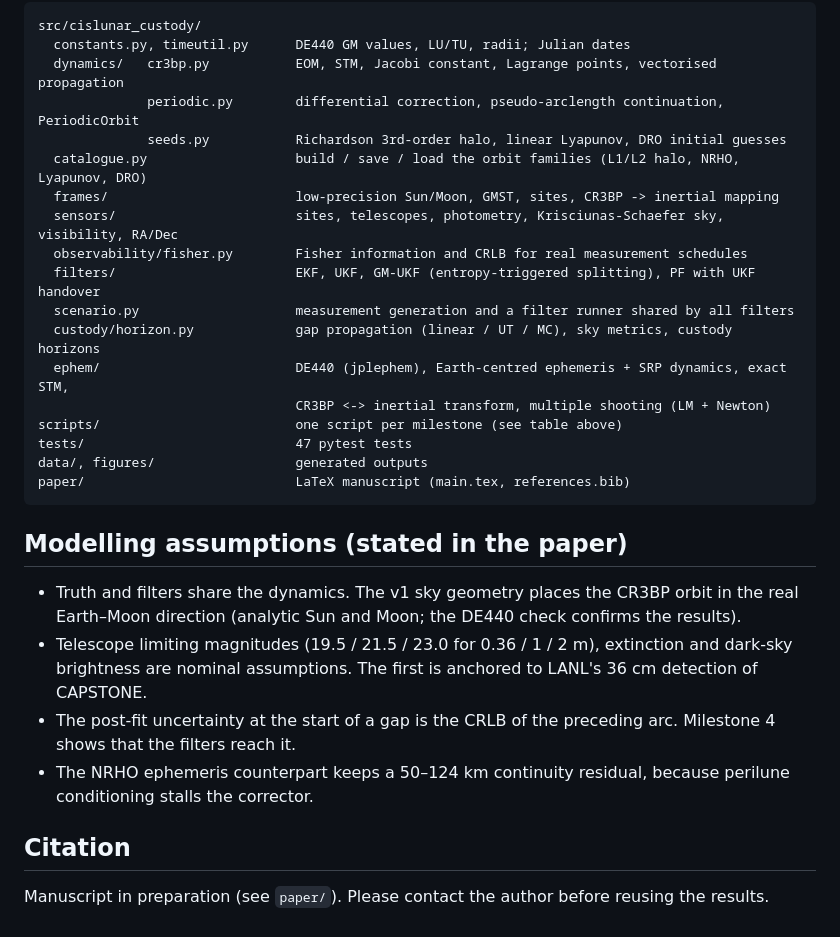
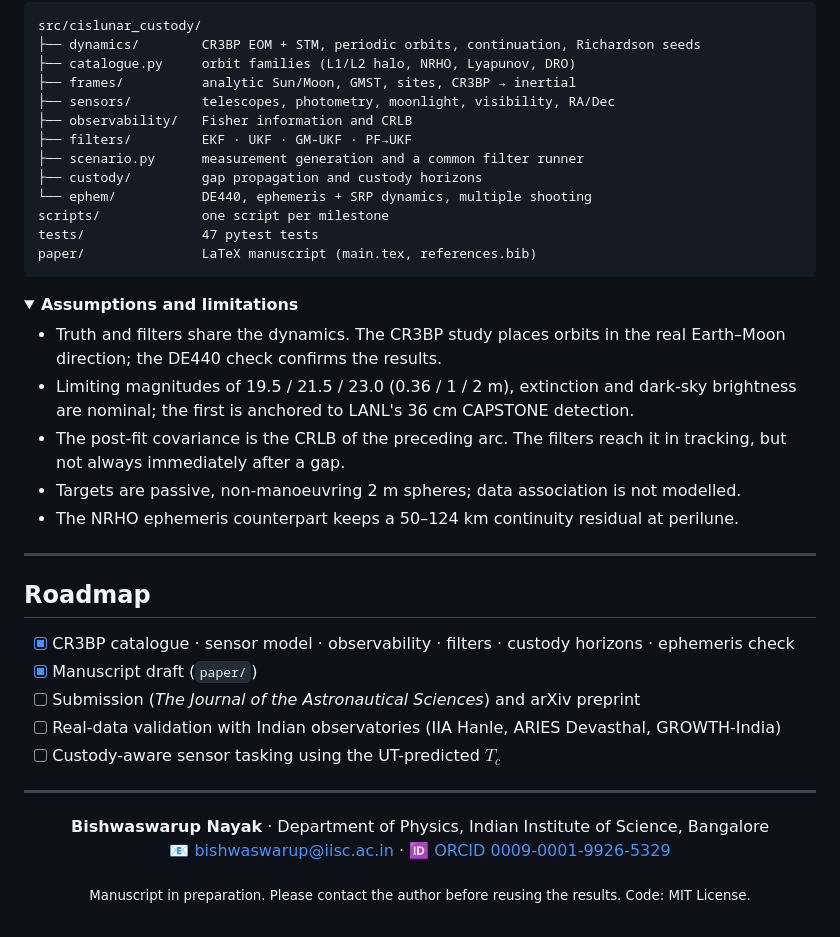
Before and after one commit to Bishwaswarup/cislunar-custody, a Markdown page: README.md, the part around one of its changes. GitHub-like rendering; folded sections open.

````diff
--- a/README.md
+++ b/README.md
@@ -75,37 +160,50 @@ also read the CSVs from earlier steps.
 
 ```
 src/cislunar_custody/
-  constants.py, timeutil.py      DE440 GM values, LU/TU, radii; Julian dates
-  dynamics/   cr3bp.py           EOM, STM, Jacobi constant, Lagrange points, vectorised propagation
-              periodic.py        differential correction, pseudo-arclength continuation, PeriodicOrbit
-              seeds.py           Richardson 3rd-order halo, linear Lyapunov, DRO initial guesses
-  catalogue.py                   build / save / load the orbit families (L1/L2 halo, NRHO, Lyapunov, DRO)
-  frames/                        low-precision Sun/Moon, GMST, sites, CR3BP -> inertial mapping
-  sensors/                       sites, telescopes, photometry, Krisciunas-Schaefer sky, visibility, RA/Dec
-  observability/fisher.py        Fisher information and CRLB for real measurement schedules
-  filters/                       EKF, UKF, GM-UKF (entropy-triggered splitting), PF with UKF handover
-  scenario.py                    measurement generation and a filter runner shared by all filters
-  custody/horizon.py             gap propagation (linear / UT / MC), sky metrics, custody horizons
-  ephem/                         DE440 (jplephem), Earth-centred ephemeris + SRP dynamics, exact STM,
-                                 CR3BP <-> inertial transform, multiple shooting (LM + Newton)
-scripts/                         one script per milestone (see table above)
-tests/                           47 pytest tests
-data/, figures/                  generated outputs
-paper/                           LaTeX manuscript (main.tex, references.bib)
+├── dynamics/        CR3BP EOM + STM, periodic orbits, continuation, Richardson seeds
+├── catalogue.py     orbit families (L1/L2 halo, NRHO, Lyapunov, DRO)
+├── frames/          analytic Sun/Moon, GMST, sites, CR3BP → inertial
+├── sensors/         telescopes, photometry, moonlight, visibility, RA/Dec
+├── observability/   Fisher information and CRLB
+├── filters/         EKF · UKF · GM-UKF · PF→UKF
+├── scenario.py      measurement generation and a common filter runner
+├── custody/         gap propagation and custody horizons
+└── ephem/           DE440, ephemeris + SRP dynamics, multiple shooting
+scripts/             one script per milestone
+tests/               47 pytest tests
+paper/               LaTeX manuscript (main.tex, references.bib)
 ```
 
-## Modelling assumptions (stated in the paper)
+</details>
 
-- Truth and filters share the dynamics. The v1 sky geometry places the CR3BP orbit in the
-  real Earth–Moon direction (analytic Sun and Moon; the DE440 check confirms the results).
-- Telescope limiting magnitudes (19.5 / 21.5 / 23.0 for 0.36 / 1 / 2 m), extinction and
-  dark-sky brightness are nominal assumptions. The first is anchored to LANL's 36 cm
-  detection of CAPSTONE.
-- The post-fit uncertainty at the start of a gap is the CRLB of the preceding arc.
-  Milestone 4 shows that the filters reach it.
-- The NRHO ephemeris counterpart keeps a 50–124 km continuity residual, because
-  perilune conditioning stalls the corrector.
+<details>
+<summary><b>Assumptions and limitations</b></summary>
 
-## Citation
+- Truth and filters share the dynamics. The CR3BP study places orbits in the real Earth–Moon direction; the DE440 check confirms the results.
+- Limiting magnitudes of 19.5 / 21.5 / 23.0 (0.36 / 1 / 2 m), extinction and dark-sky brightness are nominal; the first is anchored to LANL's 36 cm CAPSTONE detection.
+- The post-fit covariance is the CRLB of the preceding arc. The filters reach it in tracking, but not always immediately after a gap.
+- Targets are passive, non-manoeuvring 2 m spheres; data association is not modelled.
+- The NRHO ephemeris counterpart keeps a 50–124 km continuity residual at perilune.
 
-Manuscript in preparation (see `paper/`). Please contact the author before reusing the results.
+</details>
+
+---
+
+## Roadmap
+
+- [x] CR3BP catalogue · sensor model · observability · filters · custody horizons · ephemeris check
+- [x] Manuscript draft (`paper/`)
+- [ ] Submission (*The Journal of the Astronautical Sciences*) and arXiv preprint
+- [ ] Real-data validation with Indian observatories (IIA Hanle, ARIES Devasthal, GROWTH-India)
+- [ ] Custody-aware sensor tasking using the UT-predicted $T_c$
+
+---
+
+<div align="center">
+
+**Bishwaswarup Nayak** · Department of Physics, Indian Institute of Science, Bangalore<br>
+📧 bishwaswarup@iisc.ac.in · 🆔 [ORCID 0009-0001-9926-5329](https://orcid.org/0009-0001-9926-5329)
+
+<sub>Manuscript in preparation. Please contact the author before reusing the results. Code: MIT License.</sub>
+
+</div>
````
Also changed, not shown: other parts of README.md (+139 -54 lines).
